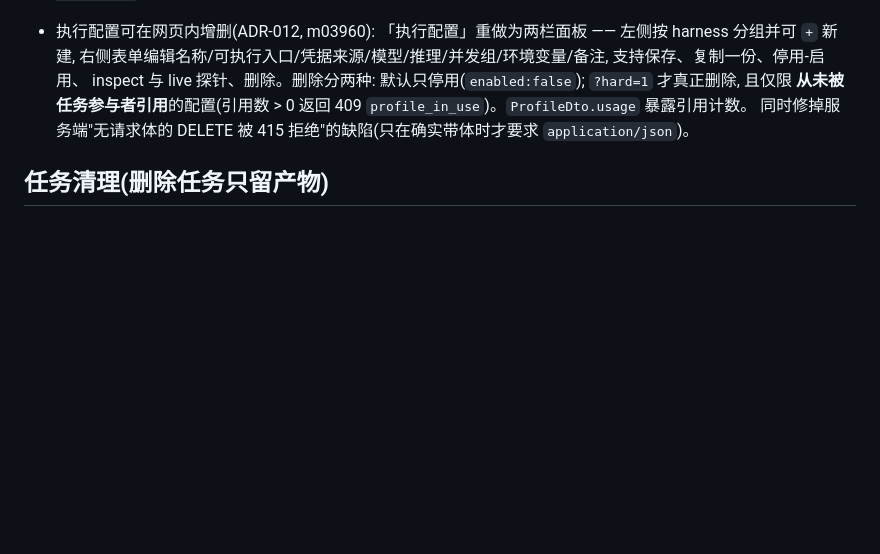
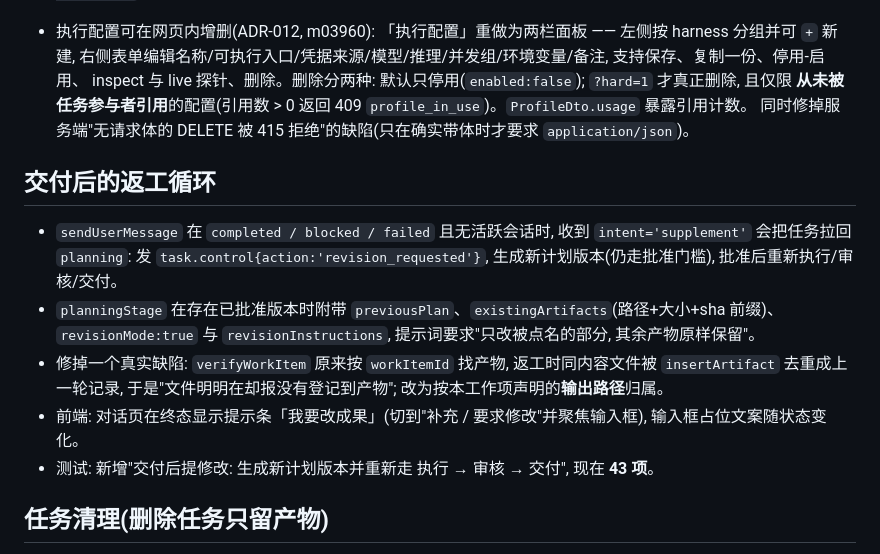
Before and after one commit to cunyu999/harness-hub, a Markdown page: docs/progress.md, the part around the change. Rendered like a GitHub page; blank space fills up the shorter version.

```diff
--- a/docs/progress.md
+++ b/docs/progress.md
@@ -104,6 +104,14 @@
   **从未被任务参与者引用**的配置(引用数 > 0 返回 409 `profile_in_use`)。`ProfileDto.usage` 暴露引用计数。
   同时修掉服务端"无请求体的 DELETE 被 415 拒绝"的缺陷(只在确实带体时才要求 `application/json`)。
 
+## 交付后的返工循环
+
+- `sendUserMessage` 在 `completed / blocked / failed` 且无活跃会话时, 收到 `intent='supplement'` 会把任务拉回 `planning`: 发 `task.control{action:'revision_requested'}`, 生成新计划版本(仍走批准门槛), 批准后重新执行/审核/交付。
+- `planningStage` 在存在已批准版本时附带 `previousPlan`、`existingArtifacts`(路径+大小+sha 前缀)、`revisionMode:true` 与 `revisionInstructions`, 提示词要求"只改被点名的部分, 其余产物原样保留"。
+- 修掉一个真实缺陷: `verifyWorkItem` 原来按 `workItemId` 找产物, 返工时同内容文件被 `insertArtifact` 去重成上一轮记录, 于是"文件明明在却报没有登记到产物"; 改为按本工作项声明的**输出路径**归属。
+- 前端: 对话页在终态显示提示条「我要改成果」(切到"补充 / 要求修改"并聚焦输入框), 输入框占位文案随状态变化。
+- 测试: 新增"交付后提修改: 生成新计划版本并重新走 执行 → 审核 → 交付", 现在 **43 项**。
+
 ## 任务清理(删除任务只留产物)
 
 - 新增 `DELETE /api/tasks/:id`(`?keepArtifacts=0` 可连产物一起丢): 先把当前登记的产物复制到 `.local/archive/<taskId>/` 并写 `manifest.json`, 再在一个事务里删掉任务与全部从属记录(事件表没有外键, 显式删), 最后删掉程序自己的临时工作区。任务仍有未结束会话时返回 409 task_busy。
```
Also changed, not shown: README.md (+11 -0 lines), docs/screenshots/10-revise-after-delivery.png (added), 5 other files.
